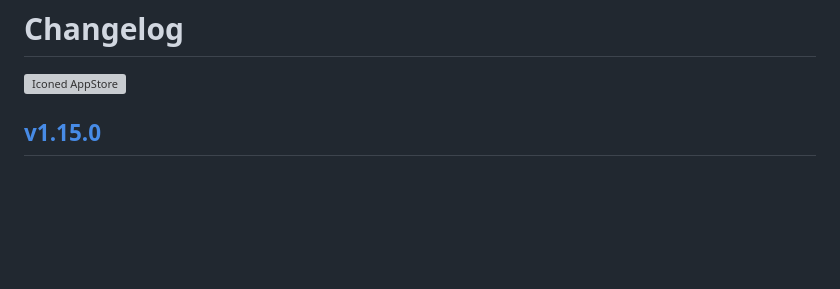
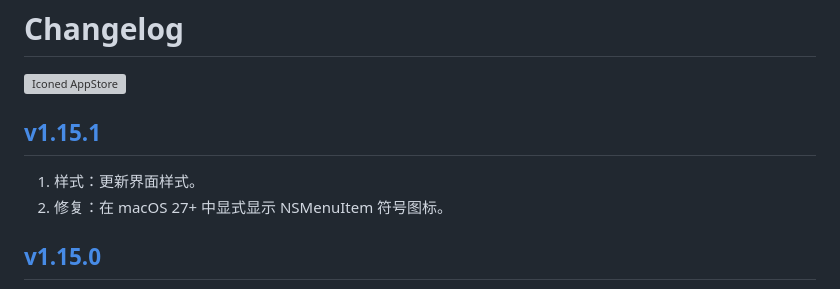
Before and after one commit to jaywcjlove/iconed, a Markdown page: CHANGELOG.zh.md, the part around the change. GitHub-like rendering; blank space fills up the shorter version; grey boxes are pictures that could not be loaded.

Commit message:
released v1.15.1

```diff
--- a/CHANGELOG.zh.md
+++ b/CHANGELOG.zh.md
@@ -4,6 +4,11 @@ Changelog
 <a target="_blank" href="https://jaywcjlove.github.io/maslink/?id=6739444407" title="Iconed for macOS">
   <img alt="Iconed AppStore" src="https://jaywcjlove.github.io/sb/download/macos.svg" height="51">
 </a>
+
+## [v1.15.1](https://github.com/jaywcjlove/iconed/releases/tag/v1.15.1)
+
+1. 样式：更新界面样式。
+2. 修复：在 macOS 27+ 中显式显示 NSMenuItem 符号图标。
 
 ## [v1.15.0](https://github.com/jaywcjlove/iconed/releases/tag/v1.15.0)
 
```
Also changed, not shown: CHANGELOG.md (+5 -0 lines).
